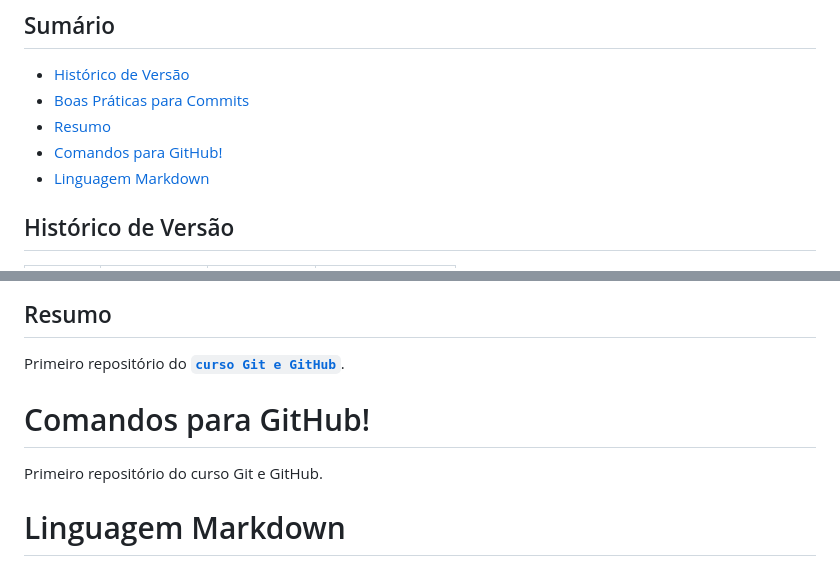
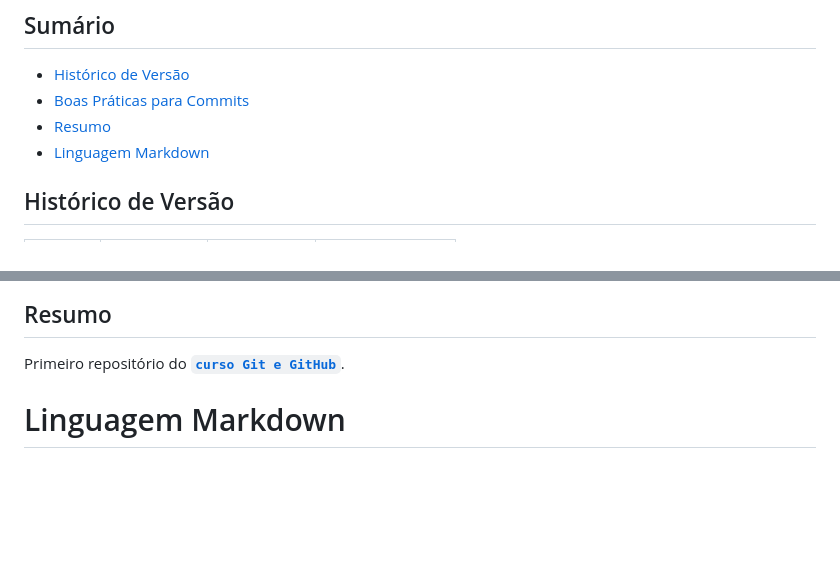
Before and after one commit to AdeniltonR/Dicas-GitHub, a Markdown page: README.md, 2 parts joined by grey strips. GitHub-like rendering; blank space fills up the shorter version.

Commit message:
docs: Atualização do README.

```diff
--- a/README.md
+++ b/README.md
@@ -9,7 +9,6 @@
 - [Histórico de Versão](#histórico-de-versão)
 - [Boas Práticas para Commits](#boas-práticas-para-commits)
 - [Resumo](#resumo)
-- [Comandos para GitHub!](#comandos-para-github!)
 - [Linguagem Markdown](#linguagem-markdown)
 
 ## Histórico de Versão
@@ -44,10 +43,6 @@ alteração no código de produção)
 ## Resumo
 
 Primeiro repositório do [**`curso Git e GitHub`**](https://www.cursoemvideo.com/curso/curso-de-git-e-github/#google_vignette).
-
-# Comandos para GitHub!
-
-Primeiro repositório do curso Git e GitHub.
 
 # Linguagem Markdown
 
```
